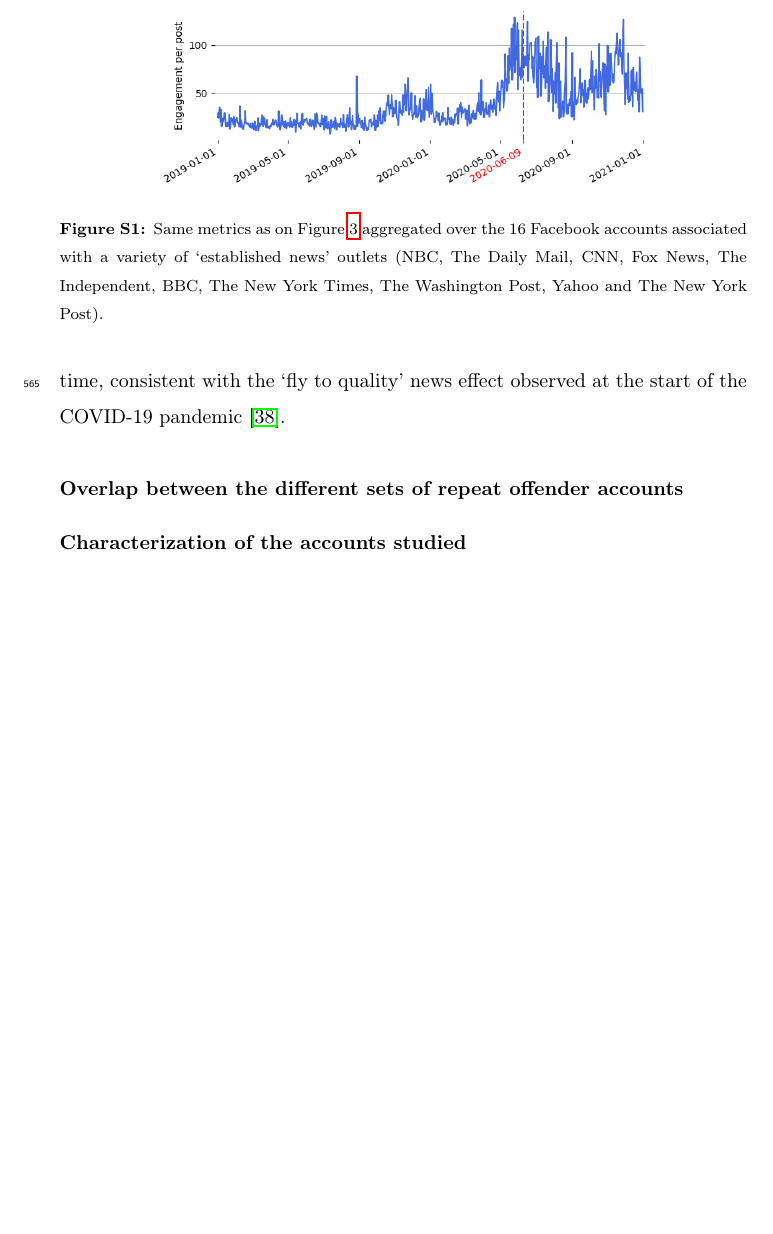
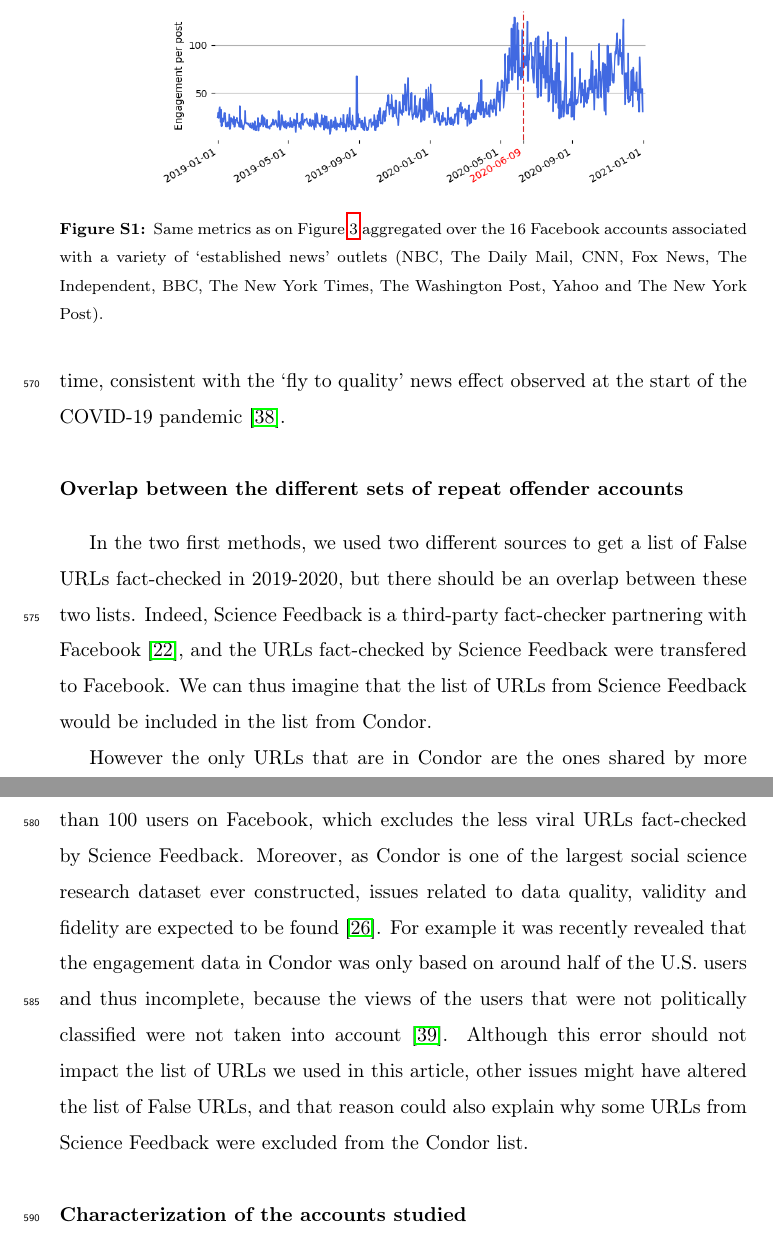
Before and after one commit to medialab/webclim_ipm, a LaTeX paper (article/ipm_after_review.tex): part of page 27 of 27 before the commit and two parts of pages 27 and 28 of 28 after it, the two joined at a grey line, cut so that both start at the same text, the shorter picture padded with empty space. Compiled offline with pdfLaTeX.

Commit message:
add the NYT new ref

```diff
--- a/article/ipm_after_review.tex
+++ b/article/ipm_after_review.tex
@@ -459,8 +459,14 @@ The sharp peak around Election Day is likely due to a change in behaviour of the
 
 \section*{Overlap between the different sets of repeat offender accounts}
 
+In the two first methods, we used two different sources to get a list of False URLs fact-checked in 2019-2020, but there should be an overlap between these two lists.
+Indeed, Science Feedback is a third-party fact-checker partnering with Facebook \citep{sciencefeedbackFbPartner}, and the URLs fact-checked by Science Feedback were transfered to Facebook.
+We can thus imagine that the list of URLs from Science Feedback would be included in the list from Condor.
 
-
+However the only URLs that are in Condor are the ones shared by more than 100 users on Facebook, which excludes the less viral URLs fact-checked by Science Feedback.
+Moreover, as Condor is one of the largest social science research dataset ever constructed, issues related to data quality, validity and fidelity are expected to be found \cite{messing2020facebook}.
+For example it was recently revealed that the engagement data in Condor was only based on around half of the U.S. users and thus incomplete, because the views of the users that were not politically classified were not taken into account \citep{NYTrevelations}.
+Although this error should not impact the list of URLs we used in this article, other issues might have altered the list of False URLs, and that reason could also explain why some URLs from Science Feedback were excluded from the Condor list.
 
 \section*{Characterization of the accounts studied}
 
```
Also changed, not shown: article/mybibfile.bib (+9 -1 lines), article/ipm_after_review.pdf.
